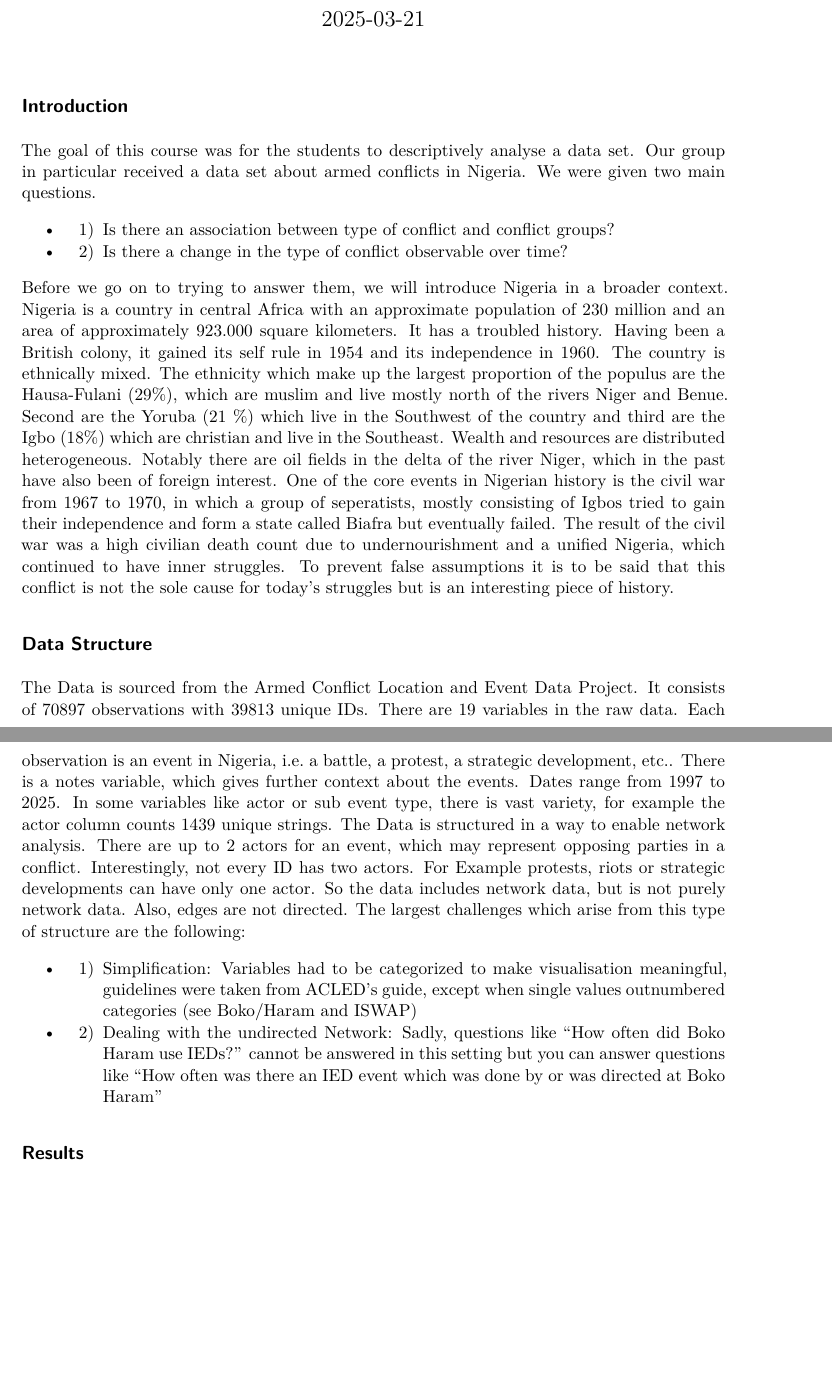
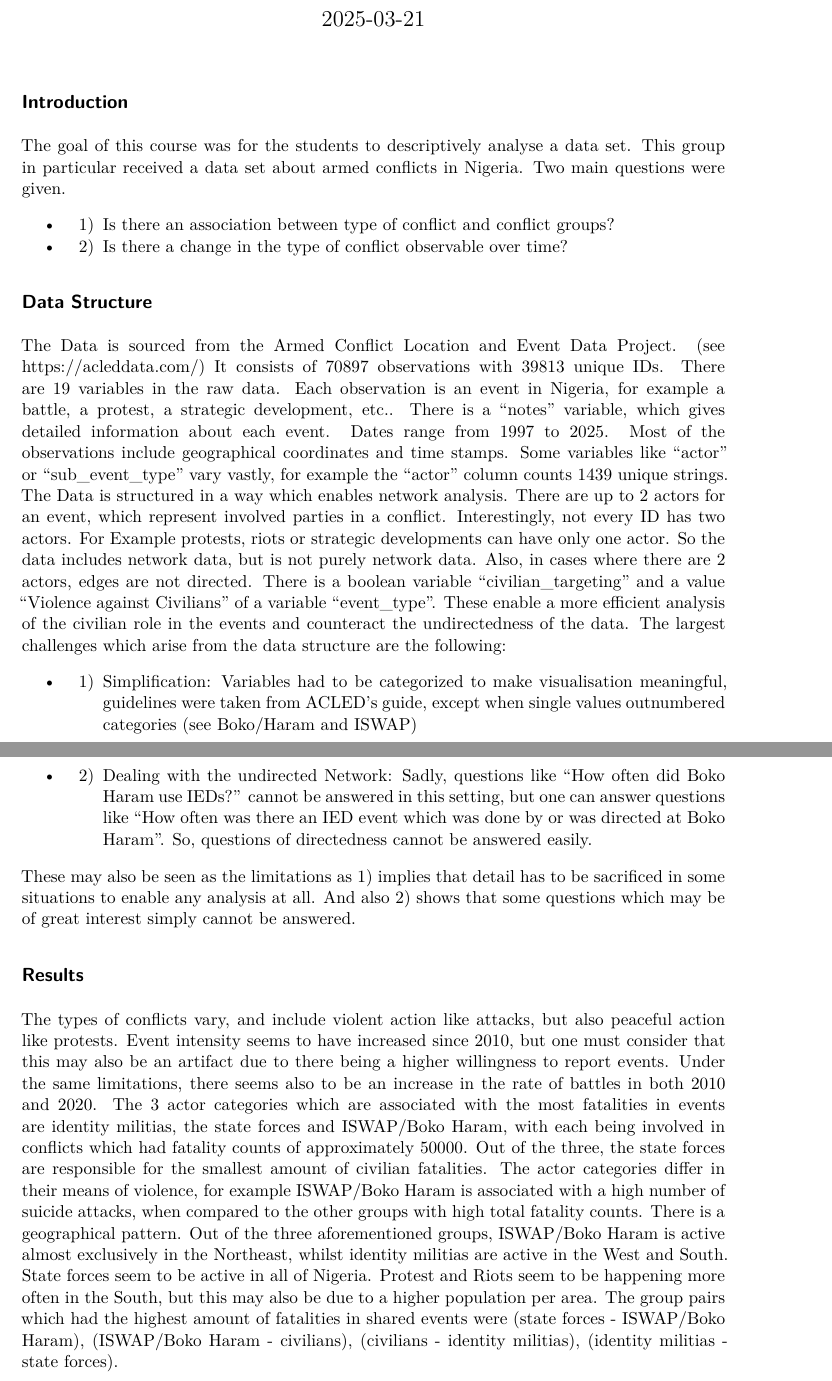
Before and after one commit to paulse1/Stats-Project-3rd-Semester, a Quarto document (summary.qmd): two parts of pages 1 and 2 of 2, joined at a grey line, cut so that both start at the same text, the shorter picture padded with empty space. The pictures show the output file summary.pdf that the author committed with the source.

Commit message:
Maybe Last push, probably not

```diff
--- a/summary.qmd
+++ b/summary.qmd
@@ -12,8 +12,8 @@ editor:
 ## Introduction
 
 The goal of this course was for the students to descriptively analyse a data set.
-Our group in particular received a data set about armed conflicts in Nigeria.
-We were given two main questions.
+This group in particular received a data set about armed conflicts in Nigeria.
+Two main questions were given.
 
 -
 
@@ -23,35 +23,29 @@ We were given two main questions.
 
     2)  Is there a change in the type of conflict observable over time?
 
-Before we go on to trying to answer them, we will introduce Nigeria in a broader context.
-Nigeria is a country in central Africa with an approximate population of 230 million and an area of approximately 923.000 square kilometers.
-It has a troubled history.
-Having been a British colony, it gained its self rule in 1954 and its independence in 1960.
-The country is ethnically mixed.
-The ethnicity which make up the largest proportion of the populus are the Hausa-Fulani (29%), which are muslim and live mostly north of the rivers Niger and Benue.
-Second are the Yoruba (21 %) which live in the Southwest of the country and third are the Igbo (18%) which are christian and live in the Southeast.
-Wealth and resources are distributed heterogeneous.
-Notably there are oil fields in the delta of the river Niger, which in the past have also been of foreign interest.
-One of the core events in Nigerian history is the civil war from 1967 to 1970, in which a group of seperatists, mostly consisting of Igbos tried to gain their independence and form a state called Biafra but eventually failed.
-The result of the civil war was a high civilian death count due to undernourishment and a unified Nigeria, which continued to have inner struggles.
-To prevent false assumptions it is to be said that this conflict is not the sole cause for today's struggles but is an interesting piece of history.
 
 ## Data Structure
 
 The Data is sourced from the Armed Conflict Location and Event Data Project.
+(see https://acleddata.com/)
 It consists of 70897 observations with 39813 unique IDs.
 There are 19 variables in the raw data.
-Each observation is an event in Nigeria, i.e. a battle, a protest, a strategic development, etc..
-There is a notes variable, which gives further context about the events.
+Each observation is an event in Nigeria, for example a battle, a protest, a strategic development, etc..
+There is a "notes" variable, which gives detailed information about each event.
 Dates range from 1997 to 2025.
-In some variables like actor or sub event type, there is vast variety, for example the actor column counts 1439 unique strings.
-The Data is structured in a way to enable network analysis.
-There are up to 2 actors for an event, which may represent opposing parties in a conflict.
+Most of the observations include geographical coordinates and time stamps.
+Some variables like "actor" or "sub_event_type" vary vastly,
+for example the "actor" column counts 1439 unique strings.
+The Data is structured in a way which enables network analysis.
+There are up to 2 actors for an event, which represent involved parties in a conflict.
 Interestingly, not every ID has two actors.
 For Example protests, riots or strategic developments can have only one actor.
 So the data includes network data, but is not purely network data.
-Also, edges are not directed.
-The largest challenges which arise from this type of structure are the following:
+Also, in cases where there are 2 actors, edges are not directed.
+There is a boolean variable "civilian_targeting" and a value "Violence against
+Civilians" of a variable "event_type". These enable a more efficient analysis of
+the civilian role in the events and counteract the undirectedness of the data.
+The largest challenges which arise from the data structure are the following:
 
 -
 
@@ -59,6 +53,25 @@ The largest challenges which arise from this type of structure are the following
 
 -
 
-    2)  Dealing with the undirected Network: Sadly, questions like "How often did Boko Haram use IEDs?" cannot be answered in this setting but you can answer questions like "How often was there an IED event which was done by or was directed at Boko Haram"
+    2)  Dealing with the undirected Network: Sadly, questions like "How often did Boko Haram use IEDs?" cannot be answered in this setting, but one can answer questions like "How often was there an IED event which was done by or was directed at Boko Haram". So, questions of directedness cannot be answered easily.
+
+These may also be seen as the limitations as 1) implies that detail has to be sacrificed in some situations
+to enable any analysis at all. And also 2) shows that some questions which may be of great interest simply
+cannot be answered.
 
 ## Results
+
+The types of conflicts vary, and include violent action like attacks, but also peaceful action like protests.
+Event intensity seems to have increased since 2010, but one must consider that this may also be an artifact
+due to there being a higher willingness to report events. Under the same limitations, there seems also
+to be an increase in the rate of battles in both 2010 and 2020. The 3 actor categories which are associated
+with the most fatalities in events are identity militias, the state forces and ISWAP/Boko Haram, with
+each being involved in conflicts which had fatality counts of approximately 50000.
+Out of the three, the state forces are responsible for the smallest amount of civilian fatalities.
+The actor categories differ in their means of violence, for example ISWAP/Boko Haram is associated with
+a high number of suicide attacks, when compared to the other groups with high total fatality counts.
+There is a geographical pattern. Out of the three aforementioned groups, ISWAP/Boko Haram is active
+almost exclusively in the Northeast, whilst identity militias are active in the West and South.
+State forces seem to be active in all of Nigeria. Protest and Riots seem to be happening more often in the
+South, but this may also be due to a higher population per area.
+The group pairs which had the highest amount of fatalities in shared events were (state forces - ISWAP/Boko Haram), (ISWAP/Boko Haram - civilians), (civilians - identity militias), (identity militias - state forces).
```
Also changed, not shown: code/3_plots.R (+15 -17 lines), package_installer.R (+2 -1 lines), README.md, output/figures/05_facetted_remote_violence.png, output/figures/06_facetted_sub_event_towards_civilians.png, output/figures/07_just_nigeria_map.png, output/figures/08_nigeria_map_with_battles.png, output/figures/09_map_with_protest_and_riots.png, output/gif/01a_protests.gif, summary.pdf, summary.qmd (2 more changed lines), 3 other files.
